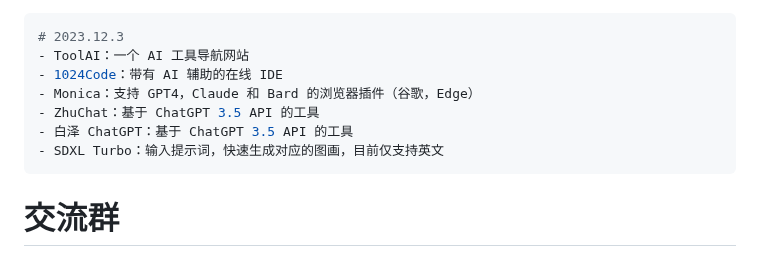
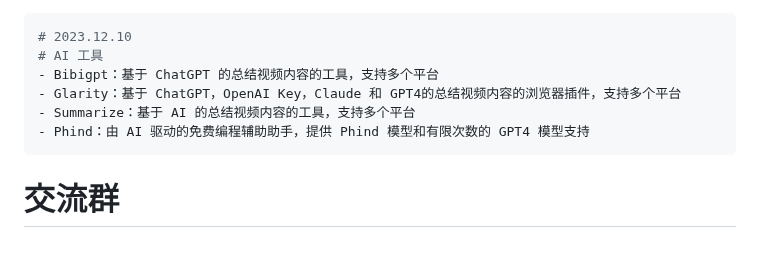
Before and after one commit to Eternaldeath/AIProductHome, a Markdown page: README.md, the part around the change. Drawn GitHub-style.

Commit message:
每周更新

````diff
--- a/README.md
+++ b/README.md
@@ -29,13 +29,12 @@
 3. 更新记录
 
 ```bash
-# 2023.12.3
-- ToolAI：一个 AI 工具导航网站
-- 1024Code：带有 AI 辅助的在线 IDE
-- Monica：支持 GPT4，Claude 和 Bard 的浏览器插件（谷歌，Edge）
-- ZhuChat：基于 ChatGPT 3.5 API 的工具
-- 白泽 ChatGPT：基于 ChatGPT 3.5 API 的工具
-- SDXL Turbo：输入提示词，快速生成对应的图画，目前仅支持英文
+# 2023.12.10
+# AI 工具
+- Bibigpt：基于 ChatGPT 的总结视频内容的工具，支持多个平台
+- Glarity：基于 ChatGPT，OpenAI Key，Claude 和 GPT4的总结视频内容的浏览器插件，支持多个平台
+- Summarize：基于 AI 的总结视频内容的工具，支持多个平台
+- Phind：由 AI 驱动的免费编程辅助助手，提供 Phind 模型和有限次数的 GPT4 模型支持
 ```
 
 # 交流群
````
